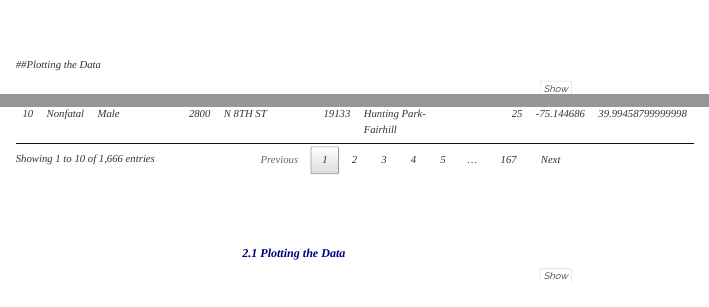
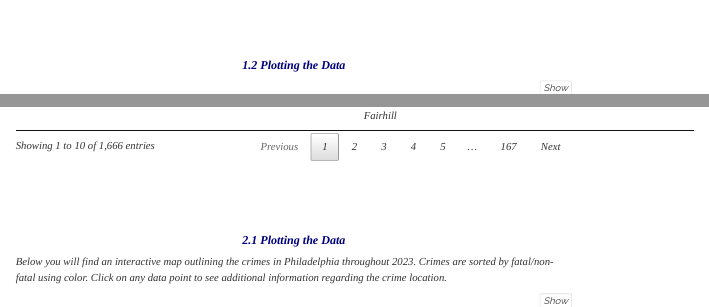
Before and after one commit to nlepera/sta553, an R Markdown document (w07_maps/index.Rmd): the page in a window 1100 px wide, from 810 px down before the commit and from 820 px down after it, so that both start at the same text, and a second part further down, joined at a grey line. Rendered offline with R 4.5, knitr and Pandoc, with nearby package versions; some code elsewhere in the file could not run offline; menus at the side of the page are left out; the gapminder table comes from the copy in Python's plotly package.

Commit message:
Update index.Rmd

```diff
--- a/w07_maps/index.Rmd
+++ b/w07_maps/index.Rmd
@@ -364,3 +364,4 @@
 
 ## Plotting the Data
 
+Below you will find an interactive map outlining the crimes in Philadelphia throughout 2023.  Crimes are sorted by fatal/non-fatal using color.  Click on any data point to see additional information regarding the crime location.
```
Also changed, not shown: w07_maps/index.Rmd (6 more changed lines).
